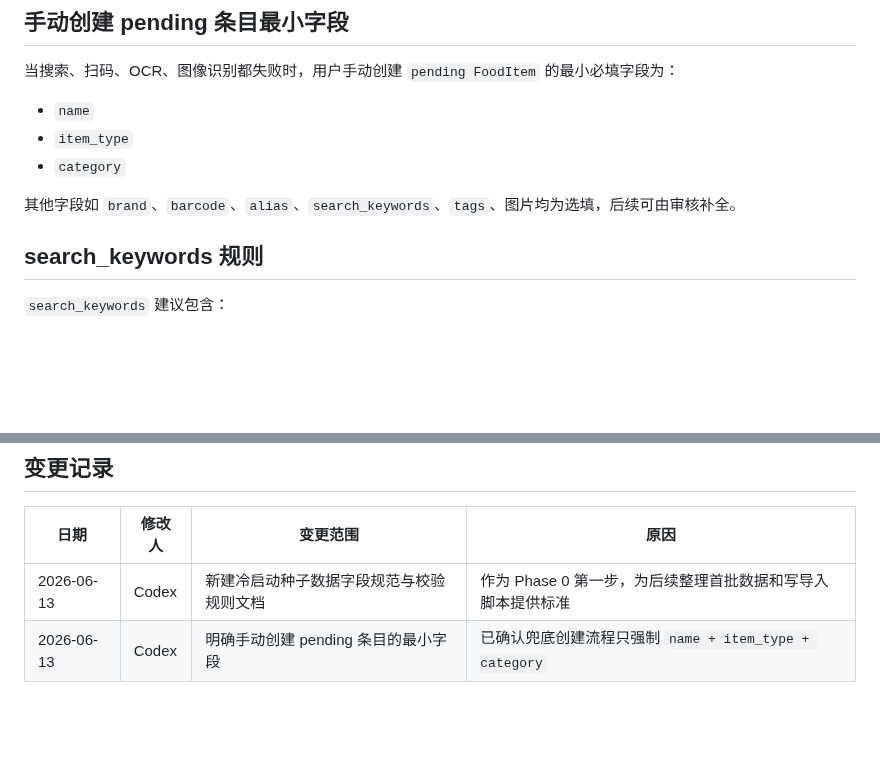
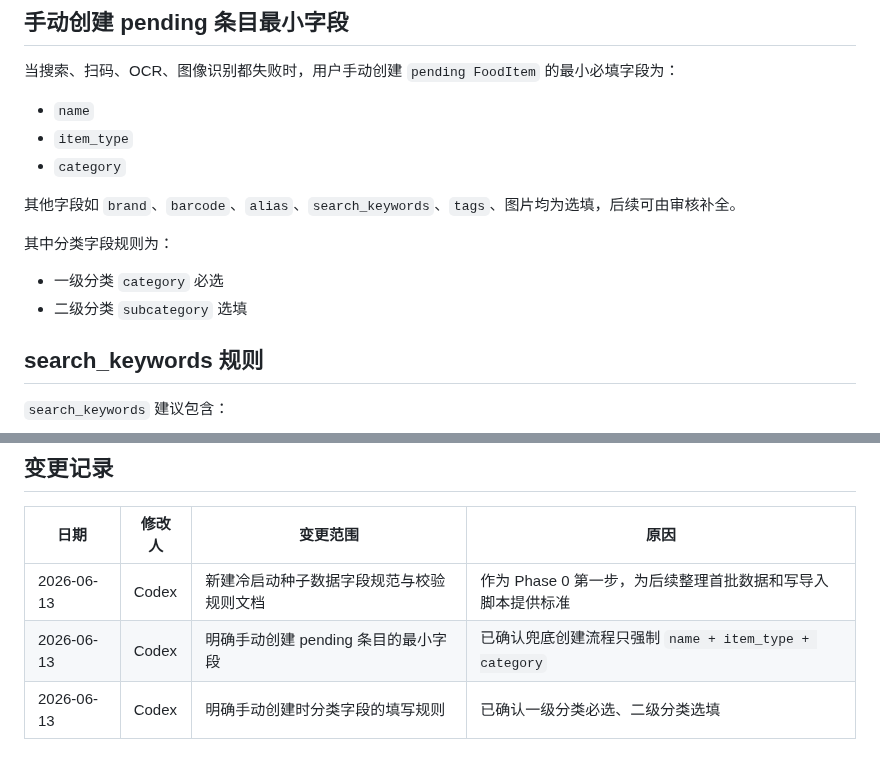
Before and after one commit to q724299720/snk, a Markdown page: docs/database/seed-data-spec.md, 2 parts joined by grey strips. GitHub-like rendering; blank space fills up the shorter version.

Commit message:
docs: define category selection for pending items

```diff
--- a/docs/database/seed-data-spec.md
+++ b/docs/database/seed-data-spec.md
@@ -46,6 +46,11 @@
 - `category`
 
 其他字段如 `brand`、`barcode`、`alias`、`search_keywords`、`tags`、图片均为选填，后续可由审核补全。
+
+其中分类字段规则为：
+
+- 一级分类 `category` 必选
+- 二级分类 `subcategory` 选填
 
 ## search_keywords 规则
 
@@ -116,3 +121,4 @@ name,category,subcategory,brand,barcode,alias,search_keywords,tags,source,audit_
 | --- | --- | --- | --- |
 | 2026-06-13 | Codex | 新建冷启动种子数据字段规范与校验规则文档 | 作为 Phase 0 第一步，为后续整理首批数据和写导入脚本提供标准 |
 | 2026-06-13 | Codex | 明确手动创建 pending 条目的最小字段 | 已确认兜底创建流程只强制 `name + item_type + category` |
+| 2026-06-13 | Codex | 明确手动创建时分类字段的填写规则 | 已确认一级分类必选、二级分类选填 |
```
Also changed, not shown: docs/product/prd.md (+2 -0 lines).
